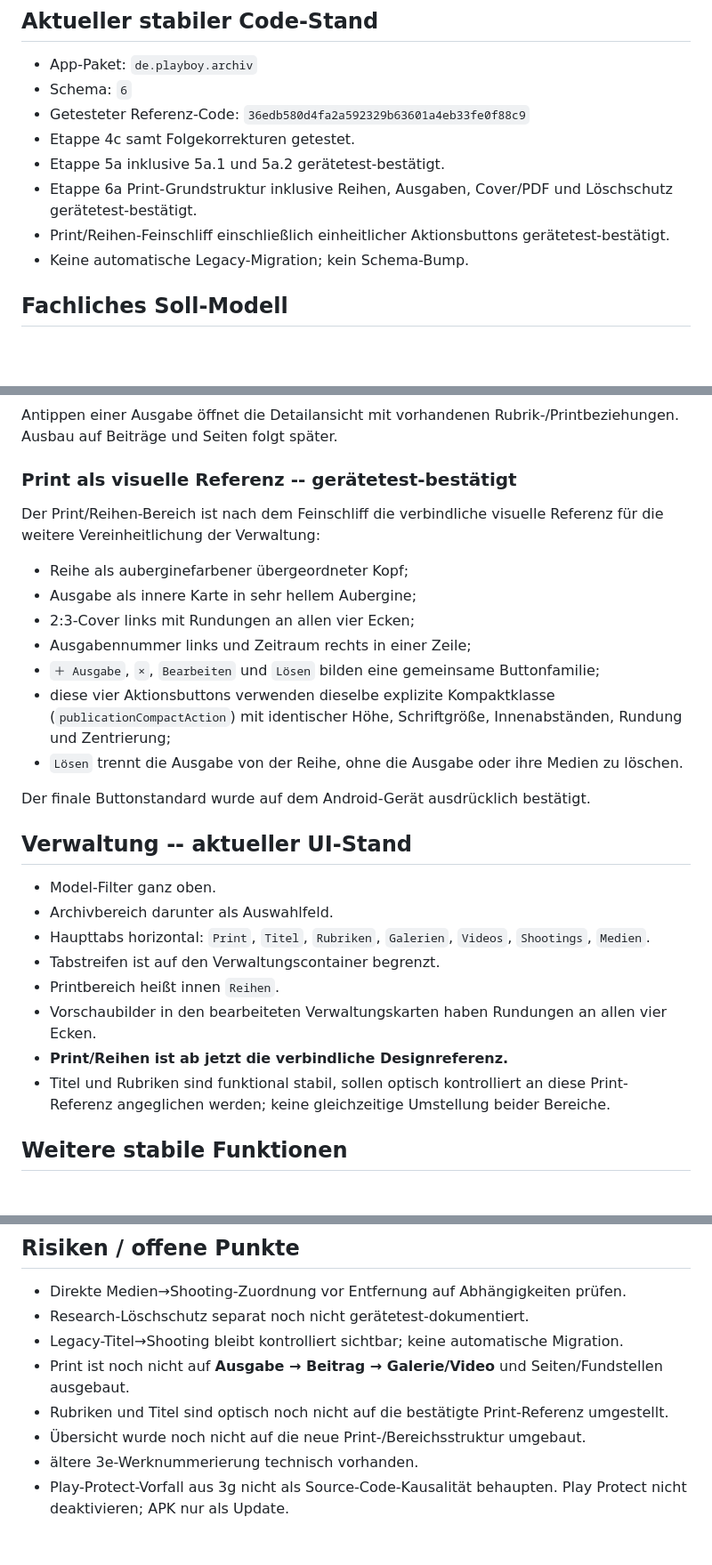
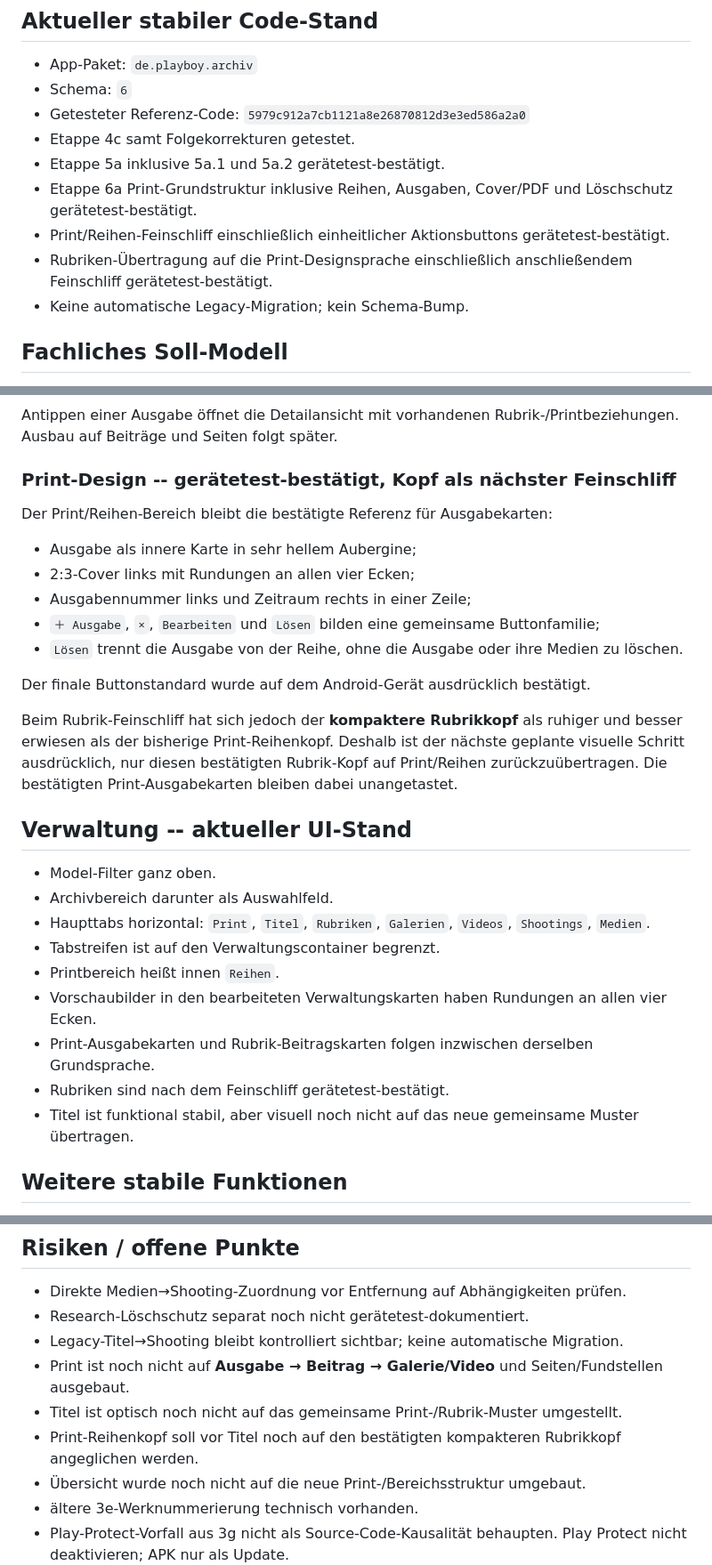
Before and after one commit to HotSpot2000-hub/playboy-archiv-android, a Markdown page: STATUS.md, 3 parts joined by grey strips. Shown at 89% size. Drawn GitHub-style; blank space fills up the shorter version.

```diff
--- a/STATUS.md
+++ b/STATUS.md
@@ -18,11 +18,12 @@ Referenz-Commit: `36edb580d4fa2a592329b63601a4eb33fe0f88c9`
 
 - App-Paket: `de.playboy.archiv`
 - Schema: `6`
-- Getesteter Referenz-Code: `36edb580d4fa2a592329b63601a4eb33fe0f88c9`
+- Getesteter Referenz-Code: `5979c912a7cb1121a8e26870812d3e3ed586a2a0`
 - Etappe 4c samt Folgekorrekturen getestet.
 - Etappe 5a inklusive 5a.1 und 5a.2 gerätetest-bestätigt.
 - Etappe 6a Print-Grundstruktur inklusive Reihen, Ausgaben, Cover/PDF und Löschschutz gerätetest-bestätigt.
 - Print/Reihen-Feinschliff einschließlich einheitlicher Aktionsbuttons gerätetest-bestätigt.
+- Rubriken-Übertragung auf die Print-Designsprache einschließlich anschließendem Feinschliff gerätetest-bestätigt.
 - Keine automatische Legacy-Migration; kein Schema-Bump.
 
 ## Fachliches Soll-Modell
@@ -145,18 +161,18 @@ Zuordnen, Ersetzen und Lösen sind gerätetest-bestätigt.
 
 Antippen einer Ausgabe öffnet die Detailansicht mit vorhandenen Rubrik-/Printbeziehungen. Ausbau auf Beiträge und Seiten folgt später.
 
-### Print als visuelle Referenz -- gerätetest-bestätigt
+### Print-Design -- gerätetest-bestätigt, Kopf als nächster Feinschliff
 
-Der Print/Reihen-Bereich ist nach dem Feinschliff die verbindliche visuelle Referenz für die weitere Vereinheitlichung der Verwaltung:
-- Reihe als auberginefarbener übergeordneter Kopf;
+Der Print/Reihen-Bereich bleibt die bestätigte Referenz für Ausgabekarten:
 - Ausgabe als innere Karte in sehr hellem Aubergine;
 - 2:3-Cover links mit Rundungen an allen vier Ecken;
 - Ausgabennummer links und Zeitraum rechts in einer Zeile;
 - `＋ Ausgabe`, `×`, `Bearbeiten` und `Lösen` bilden eine gemeinsame Buttonfamilie;
-- diese vier Aktionsbuttons verwenden dieselbe explizite Kompaktklasse (`publicationCompactAction`) mit identischer Höhe, Schriftgröße, Innenabständen, Rundung und Zentrierung;
 - `Lösen` trennt die Ausgabe von der Reihe, ohne die Ausgabe oder ihre Medien zu löschen.
 
 Der finale Buttonstandard wurde auf dem Android-Gerät ausdrücklich bestätigt.
+
+Beim Rubrik-Feinschliff hat sich jedoch der **kompaktere Rubrikkopf** als ruhiger und besser erwiesen als der bisherige Print-Reihenkopf. Deshalb ist der nächste geplante visuelle Schritt ausdrücklich, nur diesen bestätigten Rubrik-Kopf auf Print/Reihen zurückzuübertragen. Die bestätigten Print-Ausgabekarten bleiben dabei unangetastet.
 
 ## Verwaltung -- aktueller UI-Stand
 
@@ -166,8 +182,9 @@ Der finale Buttonstandard wurde auf dem Android-Gerät ausdrücklich bestätigt.
 - Tabstreifen ist auf den Verwaltungscontainer begrenzt.
 - Printbereich heißt innen `Reihen`.
 - Vorschaubilder in den bearbeiteten Verwaltungskarten haben Rundungen an allen vier Ecken.
-- **Print/Reihen ist ab jetzt die verbindliche Designreferenz.**
-- Titel und Rubriken sind funktional stabil, sollen optisch kontrolliert an diese Print-Referenz angeglichen werden; keine gleichzeitige Umstellung beider Bereiche.
+- Print-Ausgabekarten und Rubrik-Beitragskarten folgen inzwischen derselben Grundsprache.
+- Rubriken sind nach dem Feinschliff gerätetest-bestätigt.
+- Titel ist funktional stabil, aber visuell noch nicht auf das neue gemeinsame Muster übertragen.
 
 ## Weitere stabile Funktionen
 
@@ -181,7 +198,8 @@ Research-Löschschutz implementiert, separater Gerätetest noch nicht dokumentie
 - Research-Löschschutz separat noch nicht gerätetest-dokumentiert.
 - Legacy-Titel→Shooting bleibt kontrolliert sichtbar; keine automatische Migration.
 - Print ist noch nicht auf **Ausgabe → Beitrag → Galerie/Video** und Seiten/Fundstellen ausgebaut.
-- Rubriken und Titel sind optisch noch nicht auf die bestätigte Print-Referenz umgestellt.
+- Titel ist optisch noch nicht auf das gemeinsame Print-/Rubrik-Muster umgestellt.
+- Print-Reihenkopf soll vor Titel noch auf den bestätigten kompakteren Rubrikkopf angeglichen werden.
 - Übersicht wurde noch nicht auf die neue Print-/Bereichsstruktur umgebaut.
 - ältere 3e-Werknummerierung technisch vorhanden.
 - Play-Protect-Vorfall aus 3g nicht als Source-Code-Kausalität behaupten. Play Protect nicht deaktivieren; APK nur als Update.
```
Also changed, not shown: other parts of STATUS.md (+27 -14 lines).
